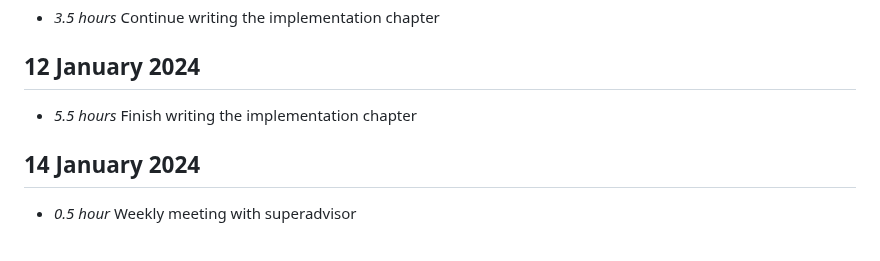
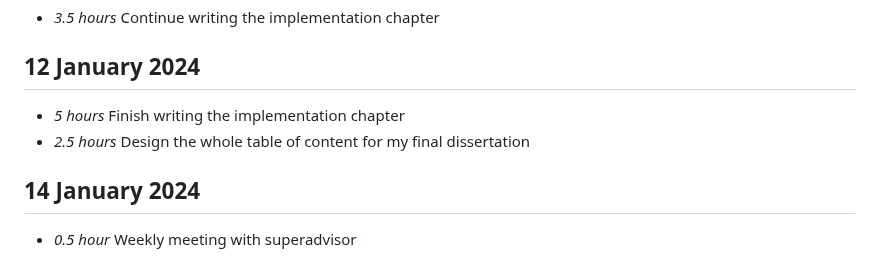
Before and after one commit to Boondirek-Kanjanapongporn/Privacy-Preservation-in-Human-Motion-Analysis, a Markdown page: timelog.md, the part around the change. Drawn GitHub-style.

Commit message:
[UPDATE] week 6 sem2

```diff
--- a/timelog.md
+++ b/timelog.md
@@ -317,7 +317,8 @@ pant ID recognition to see the trend/relationship between activity and participa
 * *3.5 hours* Continue writing the implementation chapter
 
 ## 12 January 2024
-* *5.5 hours* Finish writing the implementation chapter
+* *5 hours* Finish writing the implementation chapter
+* *2.5 hours* Design the whole table of content for my final dissertation
 
 ## 14 January 2024
 * *0.5 hour* Weekly meeting with superadvisor
```
